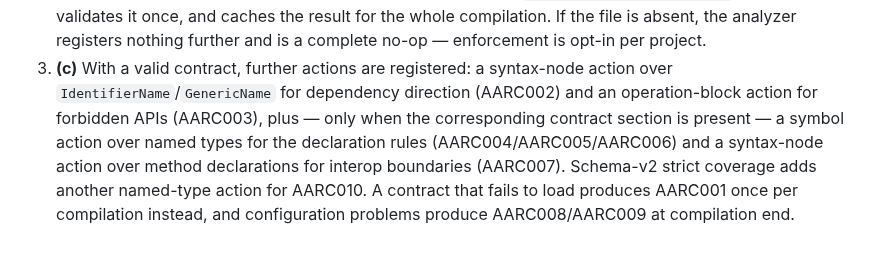
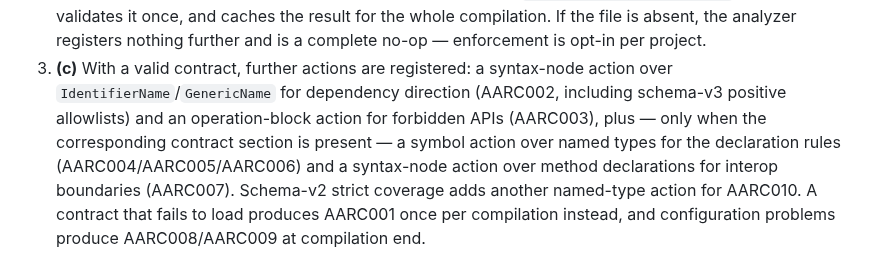
Before and after one commit to mao2009/ArchitectureAnalyzer, a Markdown page: docs/architecture.md, the part around the change. Drawn GitHub-style.

Commit message:
docs: include schema v3 in analyzer pipeline description (#6)

```diff
--- a/docs/architecture.md
+++ b/docs/architecture.md
@@ -30,8 +30,9 @@ dotnet build fails                  (d) locally, in the IDE, and in CI - the sam
    for the whole compilation. If the file is absent, the analyzer registers nothing further and
    is a complete no-op — enforcement is opt-in per project.
 3. **(c)** With a valid contract, further actions are registered: a syntax-node action over
-   `IdentifierName`/`GenericName` for dependency direction (AARC002) and an operation-block
-   action for forbidden APIs (AARC003), plus — only when the corresponding contract section is
+   `IdentifierName`/`GenericName` for dependency direction (AARC002, including schema-v3
+   positive allowlists) and an operation-block action for forbidden APIs (AARC003), plus — only
+   when the corresponding contract section is
    present — a symbol action over named types for the declaration rules (AARC004/AARC005/AARC006)
    and a syntax-node action over method declarations for interop boundaries (AARC007). Schema-v2
    strict coverage adds another named-type action for AARC010. A contract that fails to load
```
